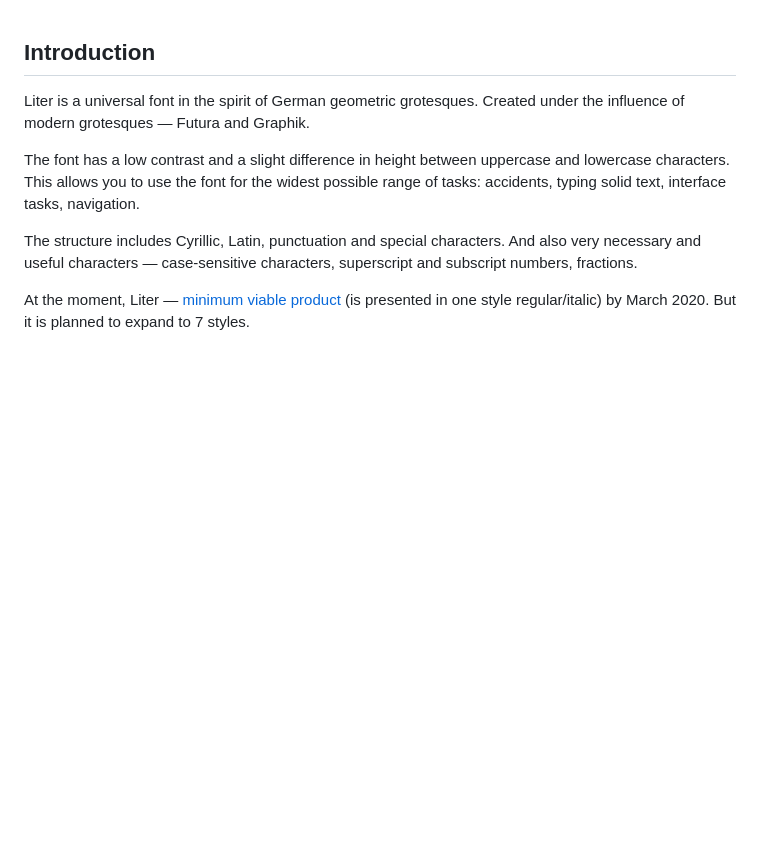
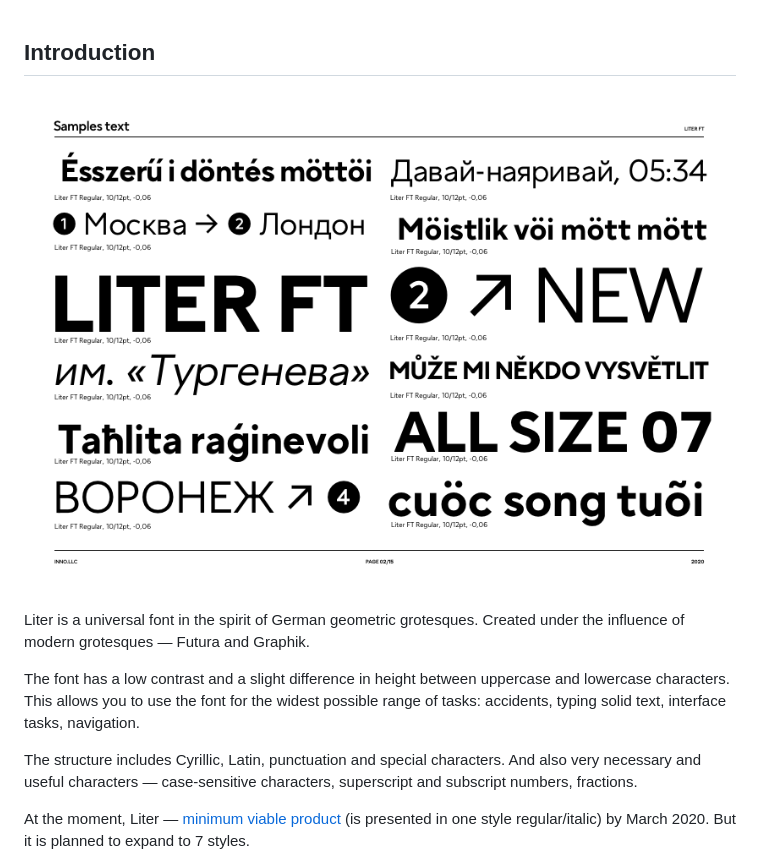
Before and after one commit to skugiz/liter, a Markdown page: README.md, the part around the change. GitHub-like rendering; pictures changed too: documentation/pic/samples-text.png (added); blank space fills up the shorter version.

```diff
--- a/README.md
+++ b/README.md
@@ -1,5 +1,7 @@
 
 ## Introduction
+[![Sample](documentation/pic/samples-text.png)]()
+
 Liter is a universal font in the spirit of German geometric grotesques. Created under the influence of modern grotesques — Futura and Graphik.
 
 The font has a low contrast and a slight difference in height between uppercase and lowercase characters. This allows you to use the font for the widest possible range of tasks: accidents, typing solid text, interface tasks, navigation.
```
